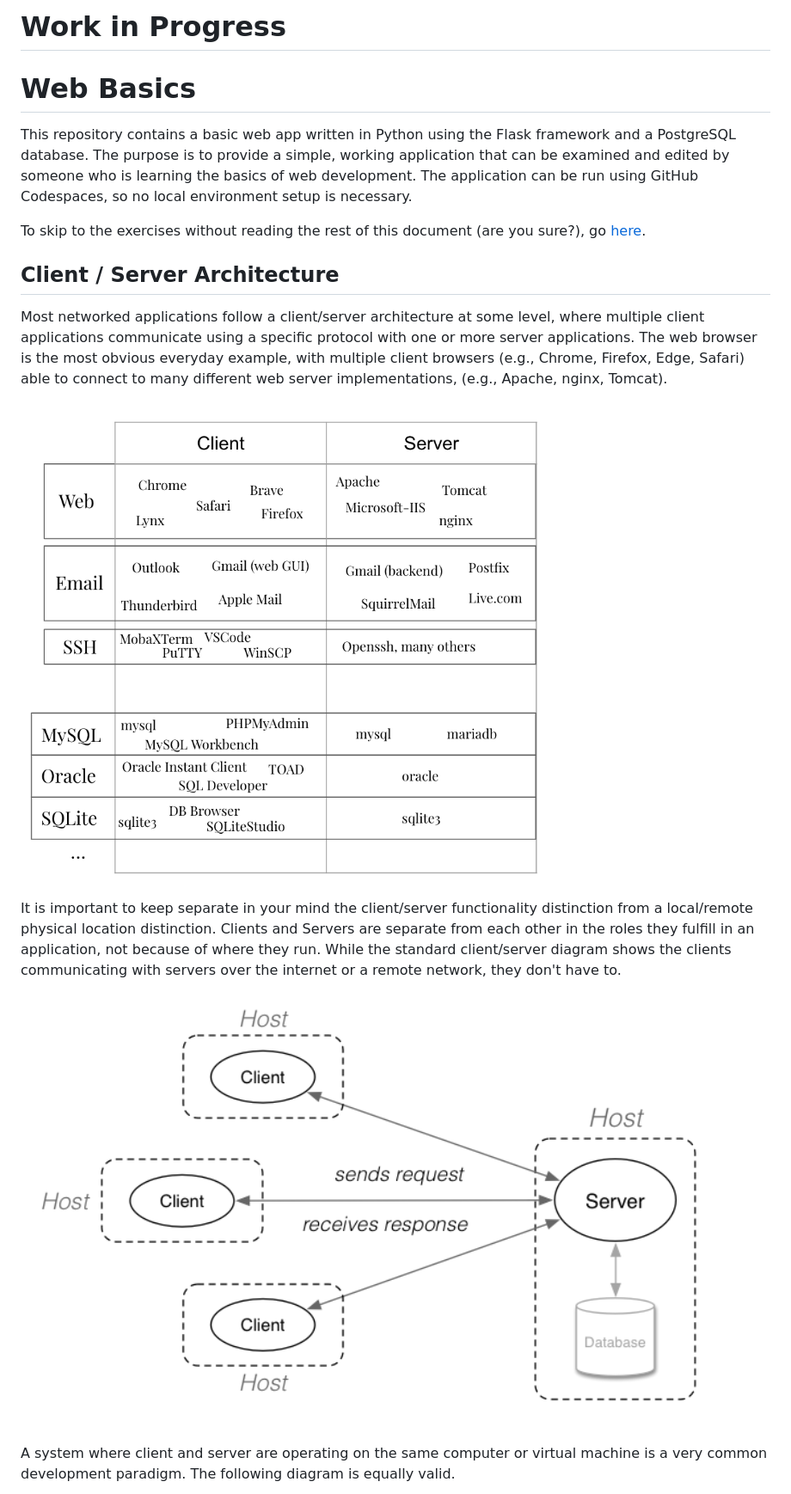
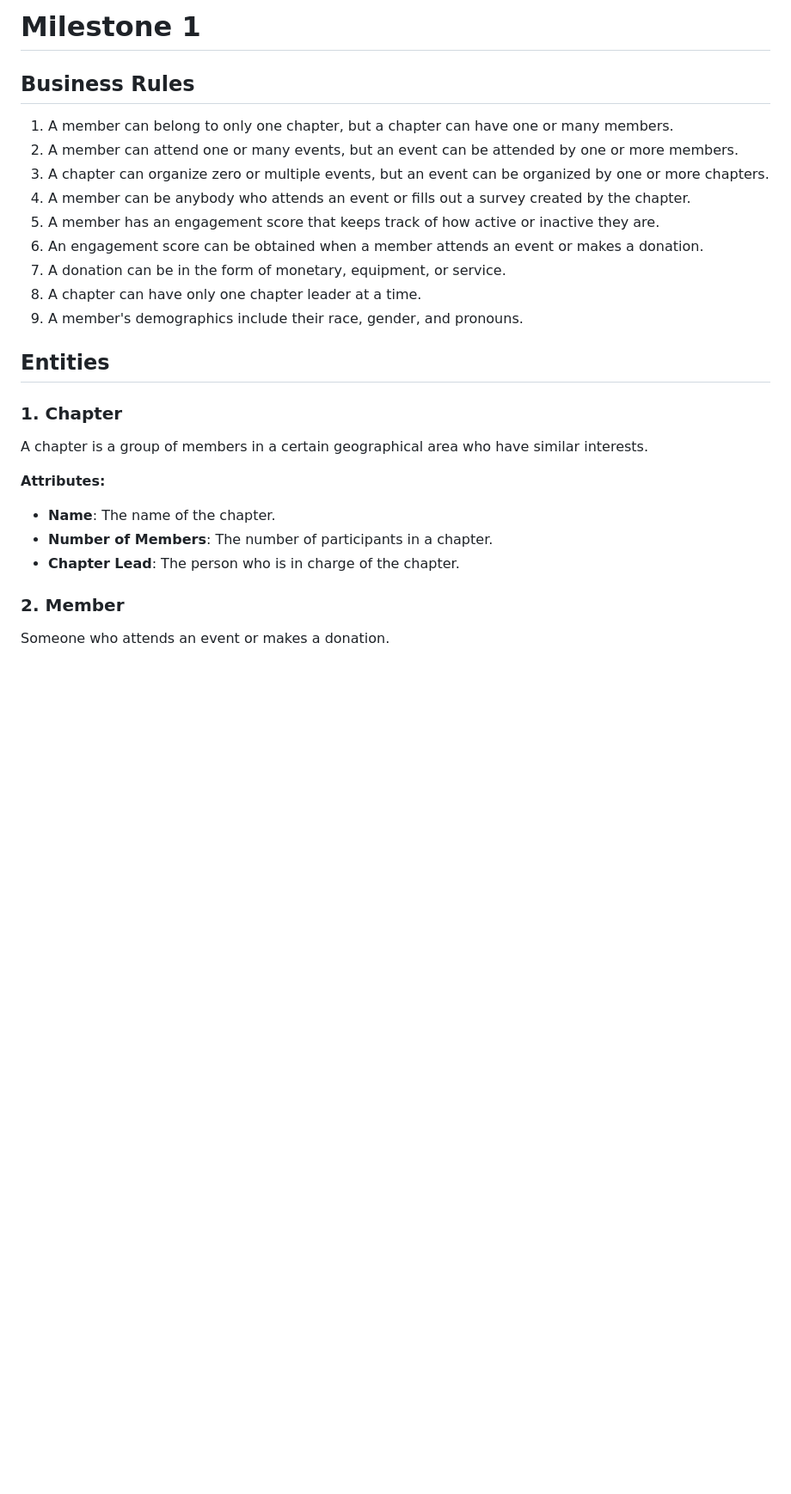
Before and after one commit to 2024-databases-bereacollege/kentuckians-for-the-common-wealth, a Markdown page: README.md, the part around the change printed below. Shown: that part at 86% size. Rendered like a GitHub page; blank space fills up the shorter version.

```diff
--- a/README.md
+++ b/README.md
@@ -1,20 +1,30 @@
-# Work in Progress
+# Milestone 1
 
-# Web Basics
+## Business Rules
 
-This repository contains a basic web app written in Python using the Flask framework and a PostgreSQL database. The purpose is to provide a simple, working application that can be examined and edited by someone who is learning the basics of web development. The application can be run using GitHub Codespaces, so no local environment setup is necessary.
+1. A member can belong to only one chapter, but a chapter can have one or many members.
+2. A member can attend one or many events, but an event can be attended by one or more members.
+3. A chapter can organize zero or multiple events, but an event can be organized by one or more chapters.
+4. A member can be anybody who attends an event or fills out a survey created by the chapter.
+5. A member has an engagement score that keeps track of how active or inactive they are.
+6. An engagement score can be obtained when a member attends an event or makes a donation.
+7. A donation can be in the form of monetary, equipment, or service.
+8. A chapter can have only one chapter leader at a time.
+9. A member's demographics include their race, gender, and pronouns.
 
-To skip to the exercises without reading the rest of this document (are you sure?), go [here](EXERCISES.md).
+## Entities
 
-## Client / Server Architecture
+### 1. Chapter
 
-Most networked applications follow a client/server architecture at some level, where multiple client applications communicate using a specific protocol with one or more server applications. The web browser is the most obvious everyday example, with multiple client browsers (e.g., Chrome, Firefox, Edge, Safari) able to connect to many different web server implementations,  (e.g., Apache, nginx, Tomcat).
+A chapter is a group of members in a certain geographical area who have similar interests.
 
-![Common client and server applications for Web, Email, SSH, and database systems](images/clientserverexamples.png)
+**Attributes:**
 
-It is important to keep separate in your mind the client/server functionality distinction from a local/remote physical location distinction. Clients and Servers are separate from each other in the roles they fulfill in an application, not because of where they run. While the standard client/server diagram shows the clients communicating with servers over the internet or a remote network, they don't have to.
+- **Name**: The name of the chapter.
+- **Number of Members**: The number of participants in a chapter.
+- **Chapter Lead**: The person who is in charge of the chapter.
 
-![Standard diagram of clients communicating with a server on a remote host](images/clientserver-distributed.png)
+### 2. Member
 
-A system where client and server are operating on the same computer or virtual machine is a very common development paradigm. The following diagram is equally valid.
+Someone who attends an event or makes a donation.
 
```
Also changed, not shown: other parts of README.md (+19 -43 lines), Milestone_1_&_2_Revisions.md (added, +37 -0 lines), ER_diagram.PNG (added), Event_&_ER.PNG (added), Updated_Schema.PNG (added), 7 other files.
